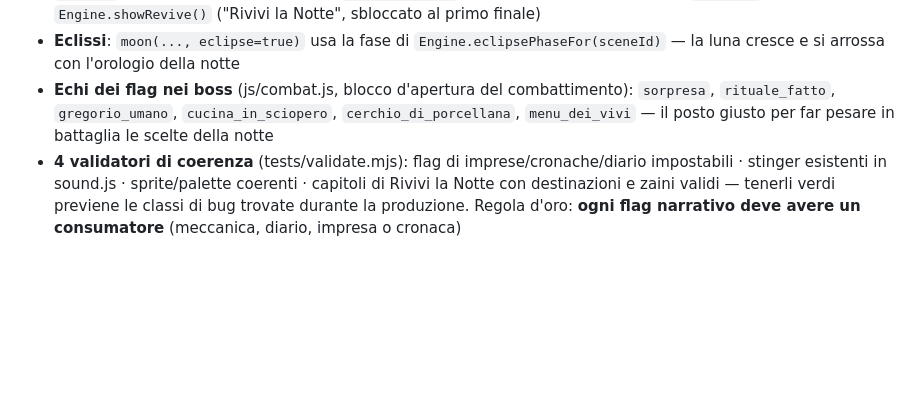
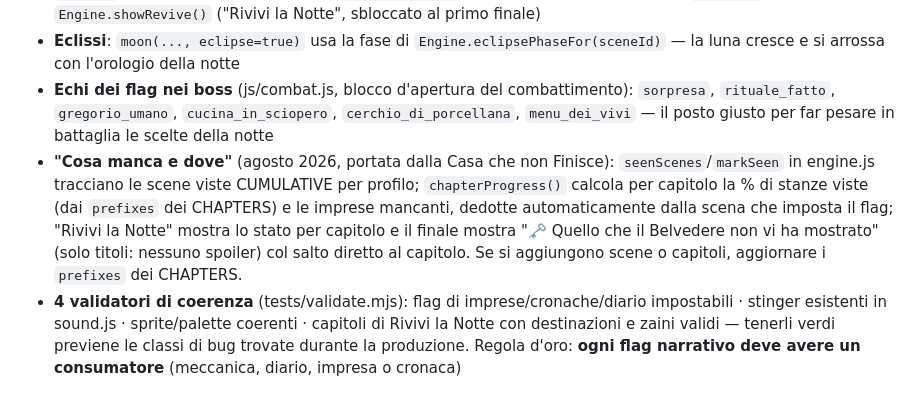
Before and after one commit to Galiv04/relais-lord-gregorio, a Markdown page: CLAUDE.md, the part around the change. Drawn GitHub-style; blank space fills up the shorter version.

Commit message:
Documenta la feature 'cosa manca e dove' nel CLAUDE.md
Co-Authored-By: Claude Fable 5 <noreply@anthropic.com>

```diff
--- a/CLAUDE.md
+++ b/CLAUDE.md
@@ -30,6 +30,7 @@ Per le prossime campagne, il motore di QUESTO repo è il più avanzato. Novità
 - **Meta-progressione**: `DIARY_FLAGS` (conoscenze nel diario) · `IMPRESE` con collezione persistente per profilo · `CRONACA` (epiloghi mondiali per flag) · `HERO_EPILOGUES` con un set per TIPO di finale · `CHAPTERS` + `Engine.showRevive()` ("Rivivi la Notte", sbloccato al primo finale)
 - **Eclissi**: `moon(..., eclipse=true)` usa la fase di `Engine.eclipsePhaseFor(sceneId)` — la luna cresce e si arrossa con l'orologio della notte
 - **Echi dei flag nei boss** (js/combat.js, blocco d'apertura del combattimento): `sorpresa`, `rituale_fatto`, `gregorio_umano`, `cucina_in_sciopero`, `cerchio_di_porcellana`, `menu_dei_vivi` — il posto giusto per far pesare in battaglia le scelte della notte
+- **"Cosa manca e dove"** (agosto 2026, portata dalla Casa che non Finisce): `seenScenes`/`markSeen` in engine.js tracciano le scene viste CUMULATIVE per profilo; `chapterProgress()` calcola per capitolo la % di stanze viste (dai `prefixes` dei CHAPTERS) e le imprese mancanti, dedotte automaticamente dalla scena che imposta il flag; "Rivivi la Notte" mostra lo stato per capitolo e il finale mostra "🗝 Quello che il Belvedere non vi ha mostrato" (solo titoli: nessuno spoiler) col salto diretto al capitolo. Se si aggiungono scene o capitoli, aggiornare i `prefixes` dei CHAPTERS.
 - **4 validatori di coerenza** (tests/validate.mjs): flag di imprese/cronache/diario impostabili · stinger esistenti in sound.js · sprite/palette coerenti · capitoli di Rivivi la Notte con destinazioni e zaini validi — tenerli verdi previene le classi di bug trovate durante la produzione. Regola d'oro: **ogni flag narrativo deve avere un consumatore** (meccanica, diario, impresa o cronaca)
 
 ## Comandi
```
